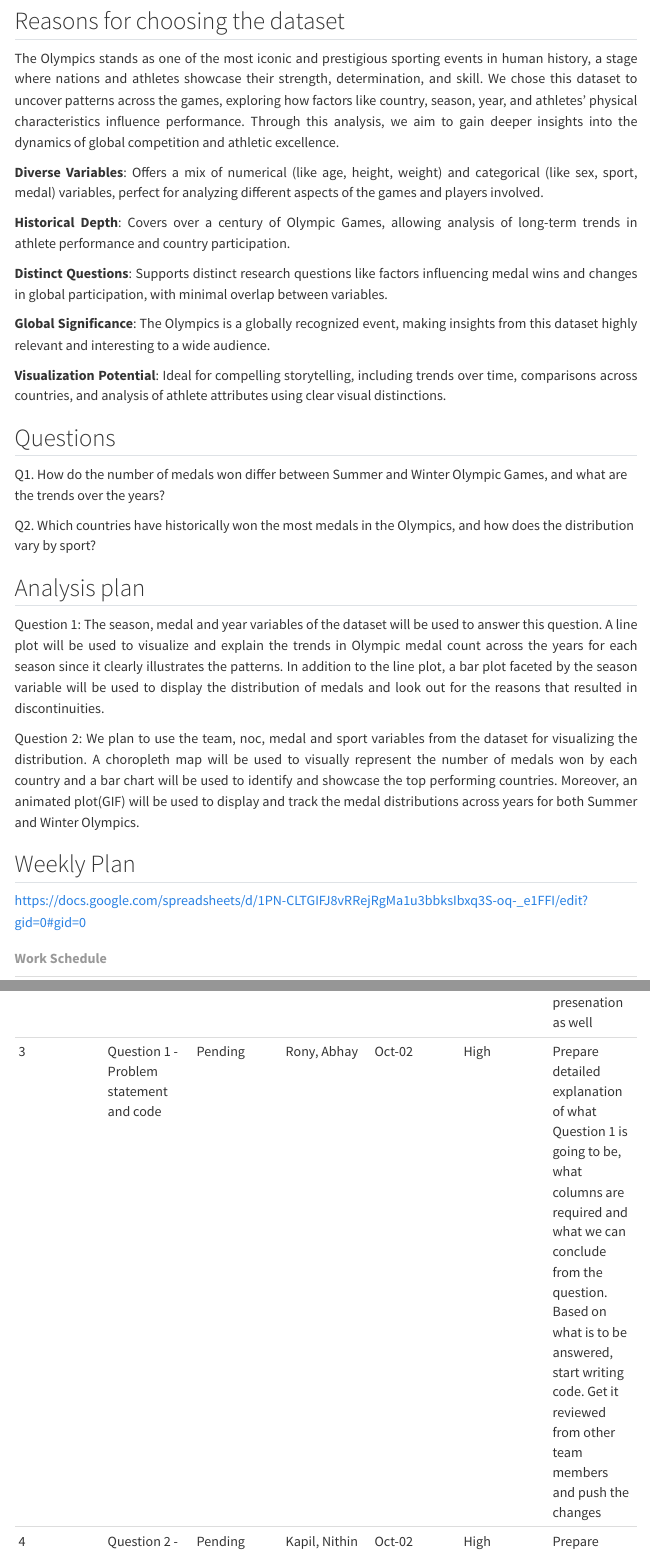
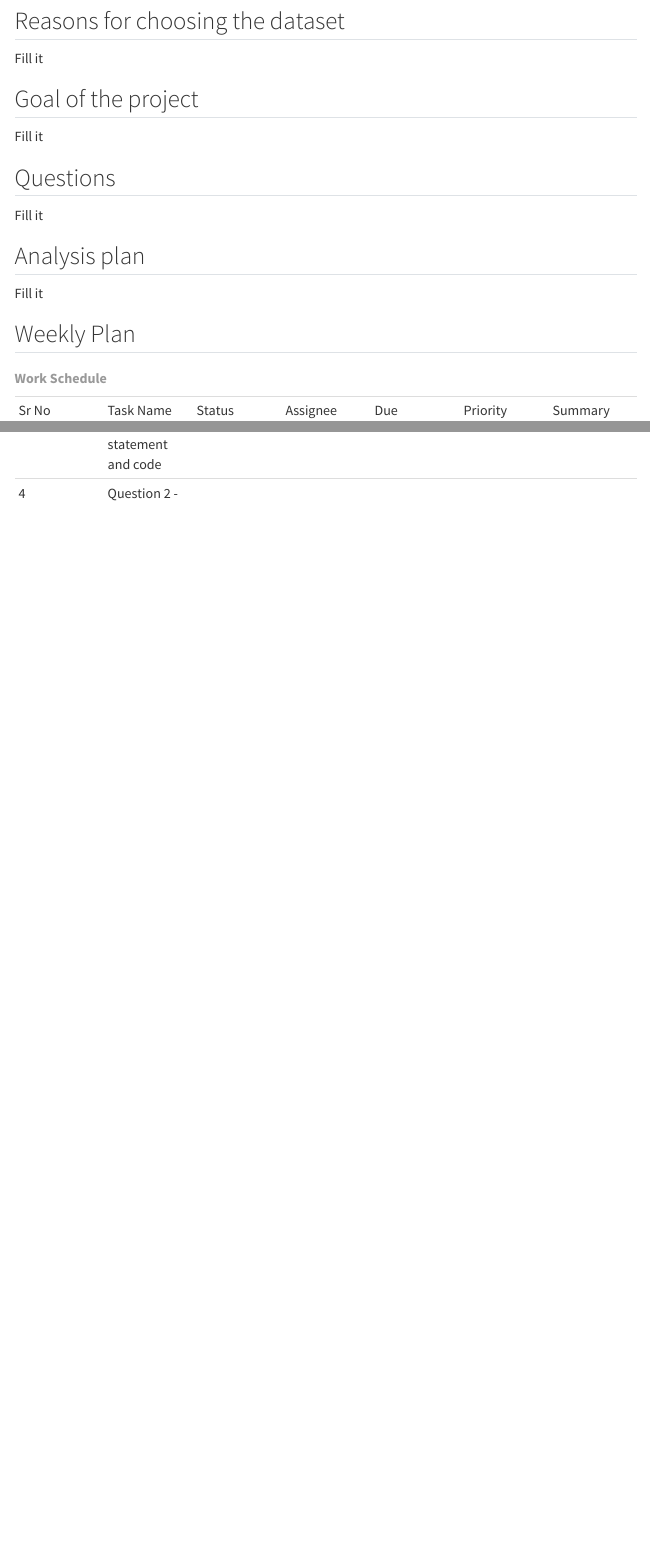
Before and after one commit to INFO-526-FA24/project-2-datavizionaries, a Quarto document (proposal.qmd): the page in a window 1100 px wide, from 1740 px down before the commit and from 1630 px down after it, so that both start at the same text, and a second part further down, joined at a grey line. Rendered offline with R 4.5, knitr and Pandoc in place of Quarto, with nearby package versions; some code elsewhere in the file could not run offline; menus at the side of the page are left out.

Commit message:
updated proposal.qmd fill the remaining parts

```diff
--- a/proposal.qmd
+++ b/proposal.qmd
@@ -77,33 +63,18 @@ colnames(dataset)
-The Olympics stands as one of the most iconic and prestigious sporting events in human history, a stage where nations and athletes showcase their strength, determination, and skill. We chose this dataset to uncover patterns across the games, exploring how factors like country, season, year, and athletes' physical characteristics influence performance. Through this analysis, we aim to gain deeper insights into the dynamics of global competition and athletic excellence.
+Fill it
 
-**Diverse Variables**: Offers a mix of numerical (like age, height, weight) and categorical (like sex, sport, medal) variables, perfect for analyzing different aspects of the games and players involved.
+## Goal of the project
 
-**Historical Depth**: Covers over a century of Olympic Games, allowing analysis of long-term trends in athlete performance and country participation.
-
-**Distinct Questions**: Supports distinct research questions like factors influencing medal wins and changes in global participation, with minimal overlap between variables.
-
-**Global Significance**: The Olympics is a globally recognized event, making insights from this dataset highly relevant and interesting to a wide audience.
-
-**Visualization Potential**: Ideal for compelling storytelling, including trends over time, comparisons across countries, and analysis of athlete attributes using clear visual distinctions.
-:::
+Fill it
 
 ## Questions
 
-Q1. How do the number of medals won differ between Summer and Winter Olympic Games, and what are the trends over the years?
-
-Q2. Which countries have historically won the most medals in the Olympics, and how does the distribution vary by sport?
+Fill it
 
 ## Analysis plan
 
-::: {style="text-align: justify;"}
-Question 1: The season, medal and year variables of the dataset will be used to answer this question. A line plot will be used to visualize and explain the trends in Olympic medal count across the years for each season since it clearly illustrates the patterns. In addition to the line plot, a bar plot faceted by the season variable will be used to display the distribution of medals and look out for the reasons that resulted in discontinuities.
-
-Question 2: We plan to use the team, noc, medal and sport variables from the dataset for visualizing the distribution. A choropleth map will be used to visually represent the number of medals won by each country and a bar chart will be used to identify and showcase the top performing countries. Moreover, an animated plot(GIF) will be used to display and track the medal distributions across years for both Summer and Winter Olympics.
-:::
+Fill it
 
 ## Weekly Plan
-
-<https://docs.google.com/spreadsheets/d/1PN-CLTGIFJ8vRRejRgMa1u3bbksIbxq3S-oq-_e1FFI/edit?gid=0#gid=0>
 
 |  |  |  |  |  |  |  |
 |-----------|-----------|-----------|-----------|-----------|-----------|-----------|
@@ -113 +81,0 @@ Question 2: We plan to use the team, noc, medal and sport variables from the dat
-| 3 | Question 1 - Problem statement and code | Pending | Rony, Abhay | Oct-02 | High | Prepare detailed explanation of what Question 1 is going to be, what columns are required and what we can conclude from the question. Based on what is to be answered, start writing code. Get it reviewed from other team members and push the changes |
@@ -117,0 +84,2 @@ Question 2: We plan to use the team, noc, medal and sport variables from the dat
+| 3 | Question 1 - Problem statement and code |  |  |  |  |  |
+| 4 | Question 2 - Problem statement and code |  |  |  |  |  |
```
Also changed, not shown: proposal.qmd (37 more changed lines), 2 other files.
